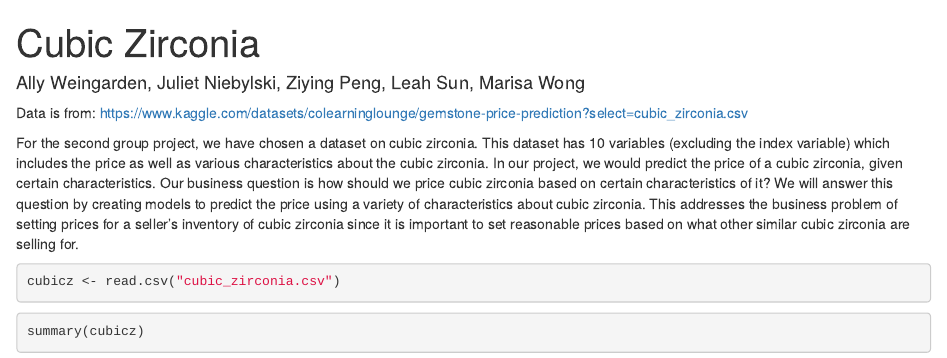
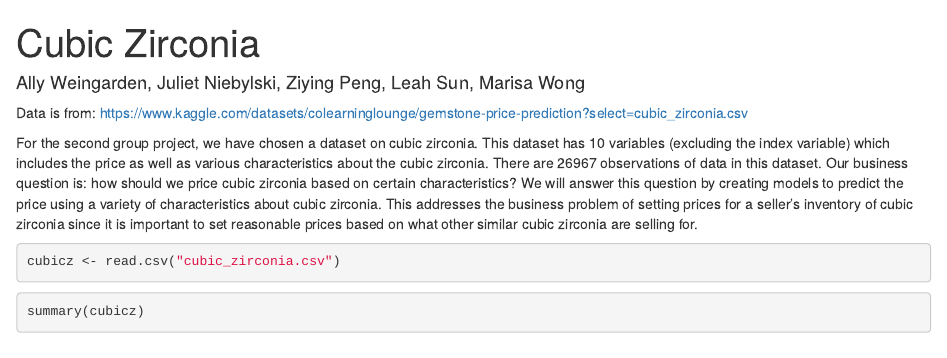
Before and after one commit to marisawong7/TO414-Prediction, an R Markdown document (Cubic Zirconia Regression.Rmd): the page in a window 1100 px wide, from its top. Rendered offline with R 4.5, knitr and Pandoc, with nearby package versions.

Commit message:
More small changes

````diff
--- a/Cubic Zirconia Regression.Rmd
+++ b/Cubic Zirconia Regression.Rmd
@@ -10,7 +10,7 @@ knitr::opts_chunk$set(echo = TRUE)
 
 Data is from: https://www.kaggle.com/datasets/colearninglounge/gemstone-price-prediction?select=cubic_zirconia.csv
 
-For the second group project, we have chosen a dataset on cubic zirconia. This dataset has 10 variables (excluding the index variable) which includes the price as well as various characteristics about the cubic zirconia. In our project, we would predict the price of a cubic zirconia, given certain characteristics. Our business question is how should we price cubic zirconia based on certain characteristics of it? We will answer this question by creating models to predict the price using a variety of characteristics about cubic zirconia. This addresses the business problem of setting prices for a seller's inventory of cubic zirconia since it is important to set reasonable prices based on what other similar cubic zirconia are selling for.
+For the second group project, we have chosen a dataset on cubic zirconia. This dataset has 10 variables (excluding the index variable) which includes the price as well as various characteristics about the cubic zirconia. There are 26967 observations of data in this dataset. Our business question is: how should we price cubic zirconia based on certain characteristics? We will answer this question by creating models to predict the price using a variety of characteristics about cubic zirconia. This addresses the business problem of setting prices for a seller's inventory of cubic zirconia since it is important to set reasonable prices based on what other similar cubic zirconia are selling for.
 
 ```{r}
 cubicz <- read.csv("cubic_zirconia.csv")
````
Also changed, not shown: Cubic-Zirconia-Regression.html.
